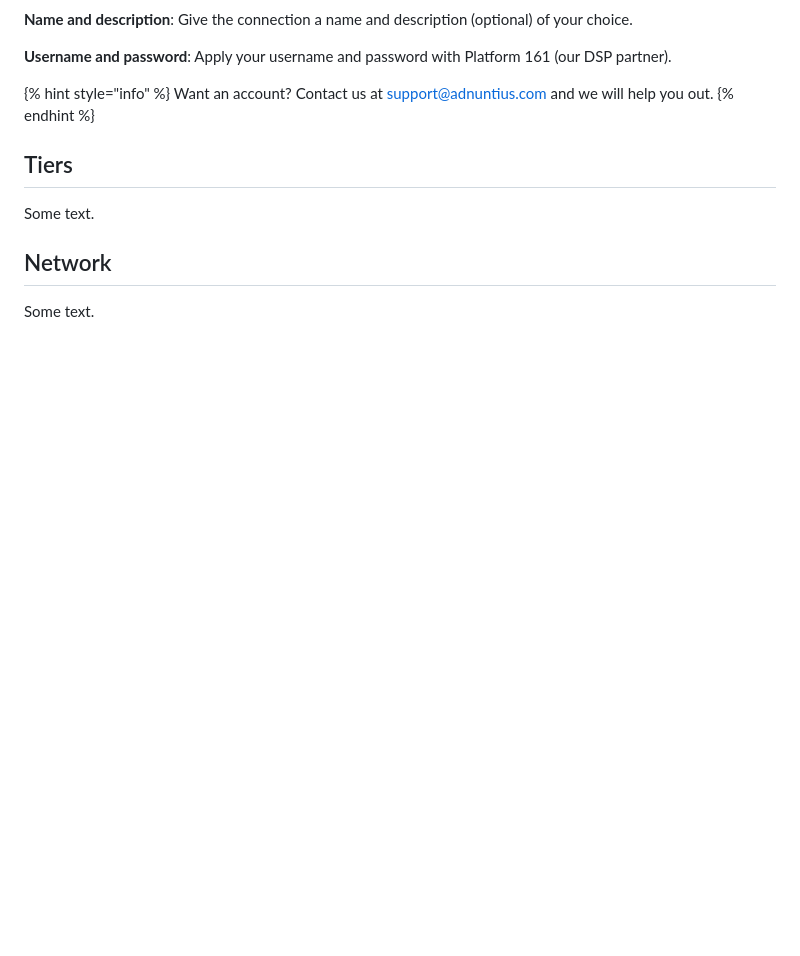
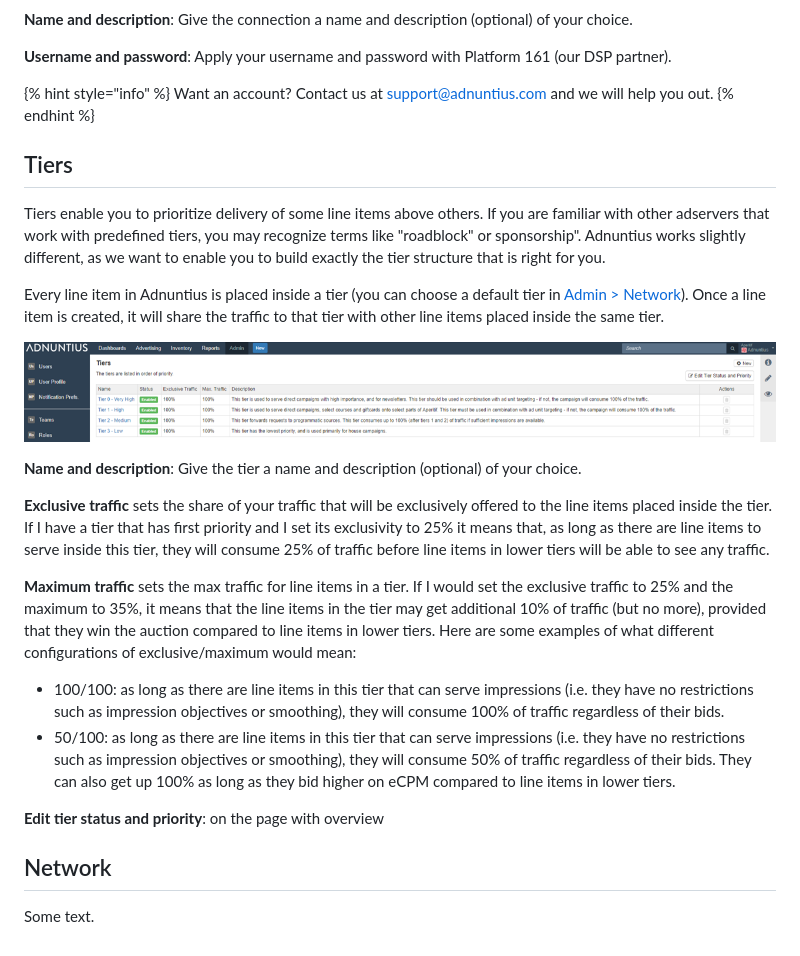
Before and after one commit to Adnuntius/documentation, a Markdown page: user-interface-guide/admin.md, the part around the change. GitHub-like rendering; pictures changed too: .gitbook/assets/201811-reports-admin-tiers.png (added); blank space fills up the shorter version.

Commit message:
GitBook: [master] one page and one asset modified

```diff
--- a/user-interface-guide/admin.md
+++ b/user-interface-guide/admin.md
@@ -171,7 +171,22 @@ Want an account? Contact us at support@adnuntius.com and we will help you out.
 
 ## Tiers
 
-Some text.
+Tiers enable you to prioritize delivery of some line items above others. If you are familiar with other adservers that work with predefined tiers, you may recognize terms like "roadblock" or sponsorship". Adnuntius works slightly different, as we want to enable you to build exactly the tier structure that is right for you.
+
+Every line item in Adnuntius  is placed inside a tier \(you can choose a default tier in [Admin &gt; Network](admin.md#network)\). Once a line item is created, it will share the traffic to that tier with other line items placed inside the same tier.
+
+![Tier structure example](../.gitbook/assets/201811-reports-admin-tiers.png)
+
+**Name and description**: Give the tier a name and description \(optional\) of your choice.
+
+**Exclusive traffic** sets the share of your traffic that will be exclusively offered to the line items placed inside the tier. If I have a tier that has first priority and I set its exclusivity to 25% it means that, as long as there are line items to serve inside this tier, they will consume 25% of traffic before line items in lower tiers will be able to see any traffic.
+
+**Maximum traffic** sets the max traffic for line items in a tier. If I would set the exclusive traffic to 25% and the maximum to 35%, it means that the line items in the tier may get additional 10% of traffic \(but no more\), provided that they win the auction compared to line items in lower tiers. Here are some examples of what different configurations of exclusive/maximum would mean:
+
+* 100/100: as long as there are line items in this tier that can serve impressions \(i.e. they have no restrictions such as impression objectives or smoothing\), they will consume 100% of traffic regardless of their bids.
+* 50/100: as long as there are line items in this tier that can serve impressions \(i.e. they have no restrictions such as impression objectives or smoothing\), they will consume 50% of traffic regardless of their bids. They can also get up 100% as long as they bid higher on eCPM compared to line items in lower tiers.
+
+**Edit tier status and priority**: on the page with overview
 
 ## Network
 
```
